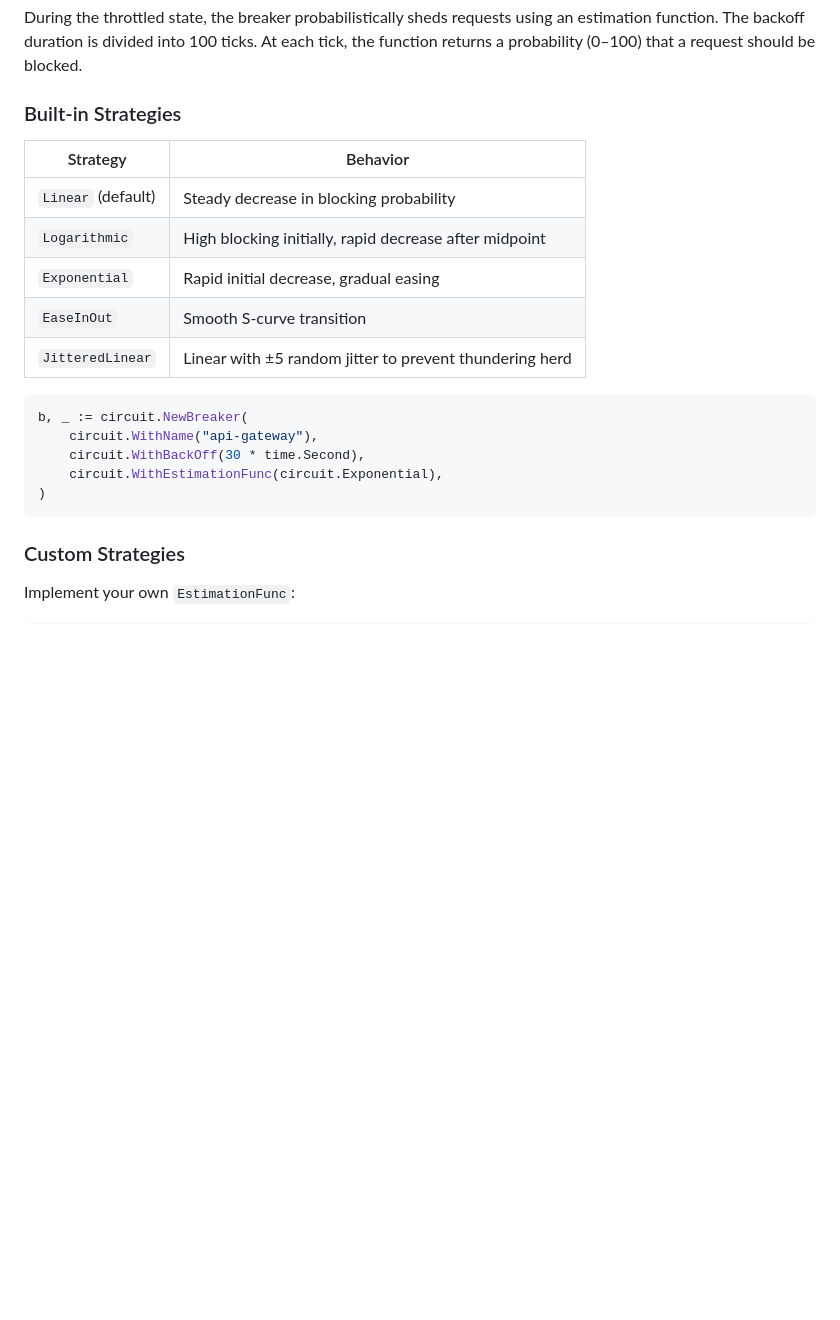
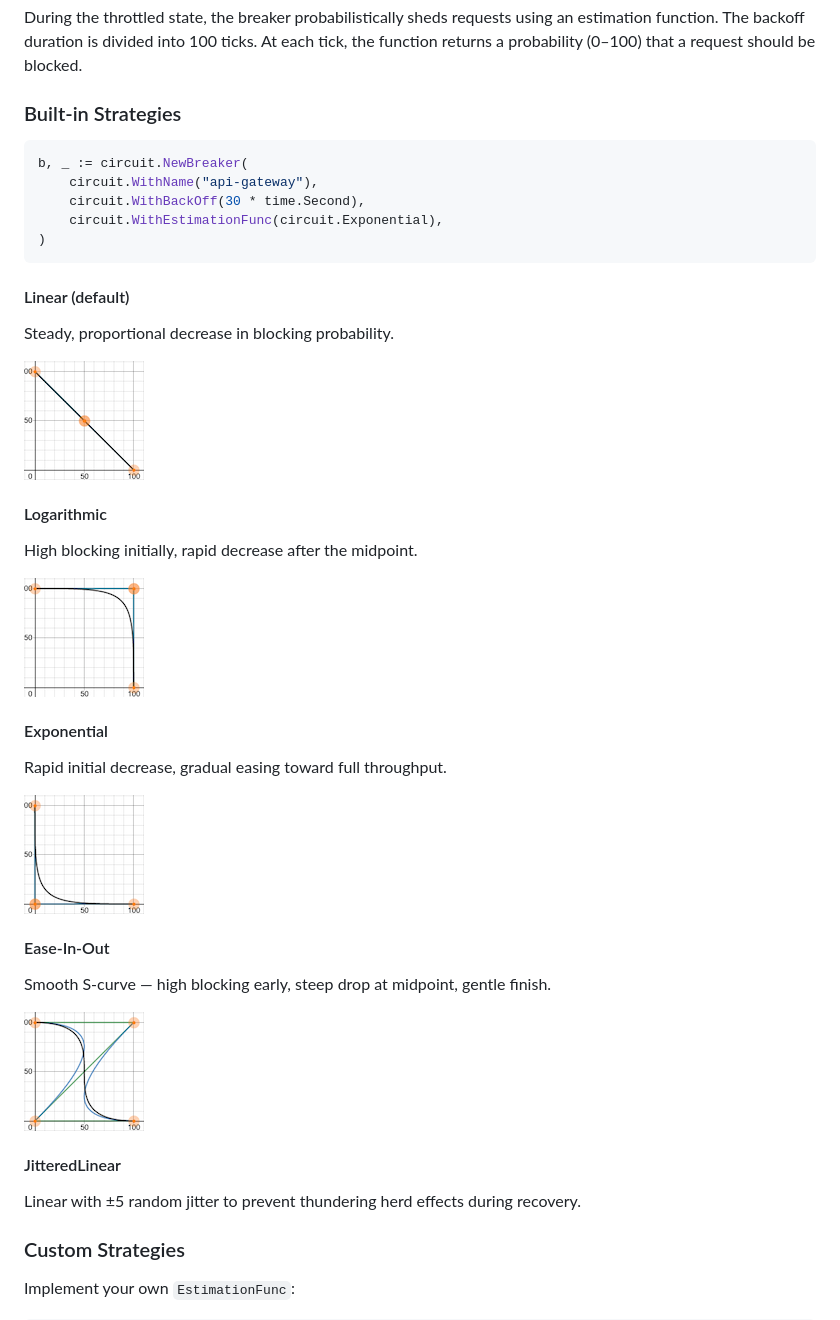
Before and after one commit to schigh/circuit, a Markdown page: README.md, the part around one of its changes. Drawn GitHub-style; blank space fills up the shorter version.

Commit message:
Add logo and backoff strategy images to README
Co-Authored-By: Claude Opus 4.6 (1M context) <noreply@anthropic.com>

````diff
--- a/README.md
+++ b/README.md
@@ -236,14 +240,6 @@ During the throttled state, the breaker probabilistically sheds requests using a
 
 ### Built-in Strategies
 
-| Strategy | Behavior |
-|----------|----------|
-| `Linear` (default) | Steady decrease in blocking probability |
-| `Logarithmic` | High blocking initially, rapid decrease after midpoint |
-| `Exponential` | Rapid initial decrease, gradual easing |
-| `EaseInOut` | Smooth S-curve transition |
-| `JitteredLinear` | Linear with ±5 random jitter to prevent thundering herd |
-
 ```go
 b, _ := circuit.NewBreaker(
     circuit.WithName("api-gateway"),
@@ -251,6 +247,34 @@ b, _ := circuit.NewBreaker(
     circuit.WithEstimationFunc(circuit.Exponential),
 )
 ```
+
+#### Linear (default)
+
+Steady, proportional decrease in blocking probability.
+
+![Linear estimation](_img/linear.png)
+
+#### Logarithmic
+
+High blocking initially, rapid decrease after the midpoint.
+
+![Logarithmic estimation](_img/logarithmic.png)
+
+#### Exponential
+
+Rapid initial decrease, gradual easing toward full throughput.
+
+![Exponential estimation](_img/exponential.png)
+
+#### Ease-In-Out
+
+Smooth S-curve — high blocking early, steep drop at midpoint, gentle finish.
+
+![Ease-In-Out estimation](_img/easeinout.png)
+
+#### JitteredLinear
+
+Linear with ±5 random jitter to prevent thundering herd effects during recovery.
 
 ### Custom Strategies
 
````
Also changed, not shown: other parts of README.md (+6 -2 lines).
